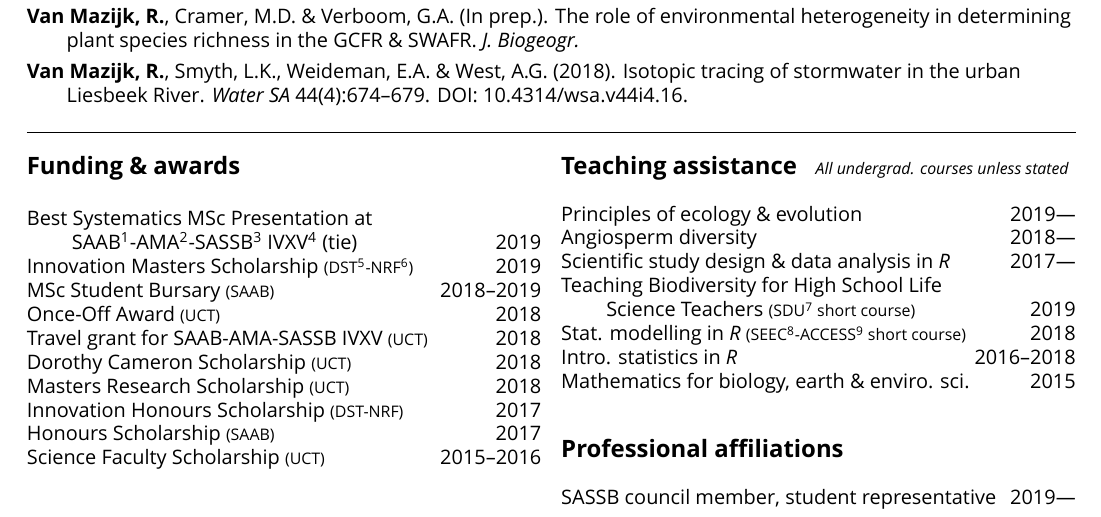
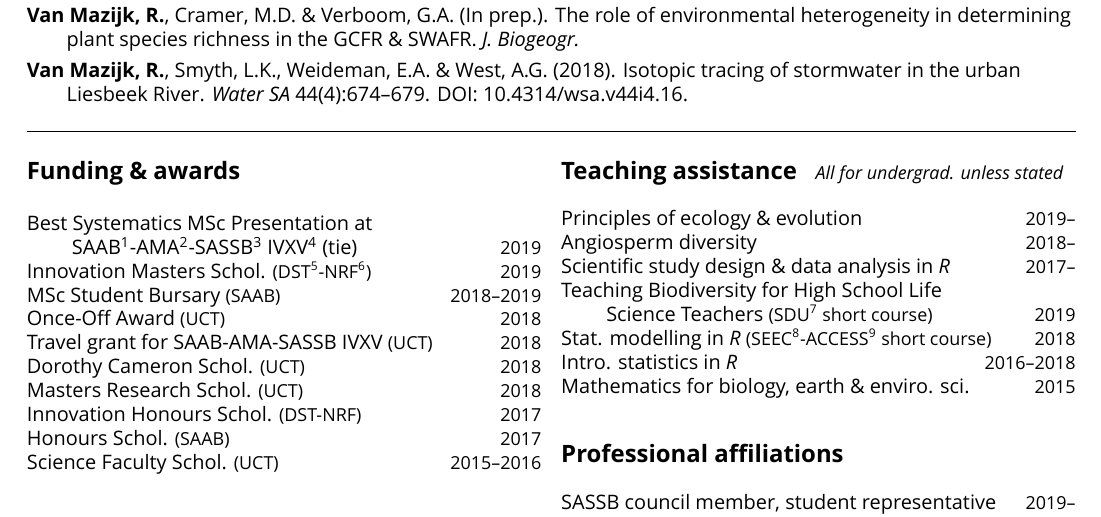
Before and after one commit to rvanmazijk/cv, a LaTeX CV (RvanMazijk_CV_1page.tex, which reads style.sty): part of page 1 of 2 before the commit and part of the page after it, cut so that both start at the same text. Compiled offline with XeLaTeX; a missing font is replaced by an installed copy or a similar font.

Commit message:
Update font sizing

```diff
--- a/RvanMazijk_CV_1page.tex
+++ b/RvanMazijk_CV_1page.tex
@@ -49,19 +46,19 @@ Best Systematics MSc Presentation at \\
 \hspace{2em} SAAB\footnote{South African Association of Botanists}-AMA\footnote{
   African Mycological Association}-SASSB\footnote{Southern African Society for
   Systematic Biology} IVXV\footnote{45\textsuperscript{th} Annual SAAB, AMA \&
-  SASSB Joint Congress} (tie)                                     \hfill 2019 \\
-Innovation Masters Scholarship {\footnotesize (DST\footnote{Department of
+  SASSB Joint Congress} (tie)                            \hfill {\small 2019} \\
+Innovation Masters Schol. {\small (DST\footnote{Department of
   Science \& Technology (South Africa)}-NRF\footnote{National Research
-  Foundation (South Africa)})}                                    \hfill 2019 \\
-MSc Student Bursary {\footnotesize (SAAB)}                  \hfill 2018--2019 \\
+  Foundation (South Africa)})}                           \hfill {\small 2019} \\
+MSc Student Bursary {\small (SAAB)}                \hfill {\small 2018--2019} \\
                                                          % (inaugural recipient)
-Once-Off Award {\footnotesize (UCT)}                              \hfill 2018 \\
-Travel grant for SAAB-AMA-SASSB IVXV {\footnotesize (UCT)}        \hfill 2018 \\
-Dorothy Cameron Scholarship {\footnotesize (UCT)}                 \hfill 2018 \\
-Masters Research Scholarship {\footnotesize (UCT)}                \hfill 2018 \\
-Innovation Honours Scholarship {\footnotesize (DST-NRF)}          \hfill 2017 \\
-Honours Scholarship {\footnotesize (SAAB)}                        \hfill 2017 \\
-Science Faculty Scholarship {\footnotesize (UCT)}              \hfill 2015--2016
+Once-Off Award {\small (UCT)}                            \hfill {\small 2018} \\
+Travel grant for SAAB-AMA-SASSB IVXV {\small (UCT)}      \hfill {\small 2018} \\
+Dorothy Cameron Schol. {\small (UCT)}                    \hfill {\small 2018} \\
+Masters Research Schol. {\small (UCT)}                   \hfill {\small 2018} \\
+Innovation Honours Schol. {\small (DST-NRF)}             \hfill {\small 2017} \\
+Honours Schol. {\small (SAAB)}                           \hfill {\small 2017} \\
+Science Faculty Schol. {\small (UCT)}                 \hfill {\small 2015--2016}
 
 \begin{center}
   \textit{Total ca. US\$18,800 or €16,800}
@@ -70,22 +67,22 @@ Science Faculty Scholarship {\footnotesize (UCT)}              \hfill 2015--2016
 \columnbreak
 
 \subsection*{Teaching assistance % ---------------------------------------------
-  ~~{\footnotesize \textmd{\textit{All undergrad. courses unless stated}}}}
+  ~~{\small \textmd{\textit{All for undergrad. unless stated}}}}
 
-Principles of ecology \& evolution                             \hfill 2019--- \\
-Angiosperm diversity                                           \hfill 2018--- \\
-Scientific study design \& data analysis in \textit{R}         \hfill 2017--- \\
+Principles of ecology \& evolution                     \hfill {\small 2019--} \\
+Angiosperm diversity                                   \hfill {\small 2018--} \\
+Scientific study design \& data analysis in \textit{R} \hfill {\small 2017--} \\
 Teaching Biodiversity for High School Life \\
-  \hspace{2em} Science Teachers {\footnotesize (SDU\footnote{UCT Schools
-  Development Unit} short course)}                                \hfill 2019 \\
-Stat. modelling in \textit{R} {\footnotesize (SEEC\footnote{UCT Centre for
+  \hspace{2em} Science Teachers {\small (SDU\footnote{UCT Schools Development
+  Unit} short course)}                                   \hfill {\small 2019} \\
+Stat. modelling in \textit{R} {\small (SEEC\footnote{UCT Centre for
   Statistics in Ecology, the Environment \& Conservation}-ACCESS\footnote{
   DST-NRF Applied Centre for Climate \& Earth Systems} short course)}
-                                                                  \hfill 2018 \\
-Intro. statistics in \textit{R}                             \hfill 2016--2018 \\
-Mathematics for biology, earth \& enviro. sci.                       \hfill 2015
+                                                         \hfill {\small 2018} \\
+Intro. statistics in \textit{R}                    \hfill {\small 2016--2018} \\
+Mathematics for biology, earth \& enviro. sci.              \hfill {\small 2015}
 
 \subsection*{Professional affiliations} % --------------------------------------
 
-SASSB council member, student representative                   \hfill 2019--- \\
+SASSB council member, student representative           \hfill {\small 2019--} \\
                                                             % term ends end-2021
--- a/style.sty
+++ b/style.sty
@@ -21,3 +21,5 @@
   \hrulefill \break
   \kern 2pt
 }
+\newcommand{\myfootnotesize}{\footnotesize}
+\renewcommand{\footnotesize}{\scriptsize}
```
Also changed, not shown: RvanMazijk_CV_1page.pdf, RvanMazijk_CV_1page.tex (31 more changed lines).
